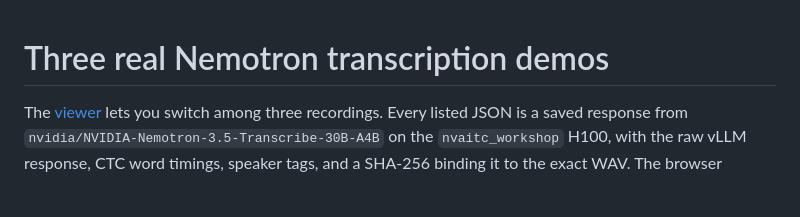
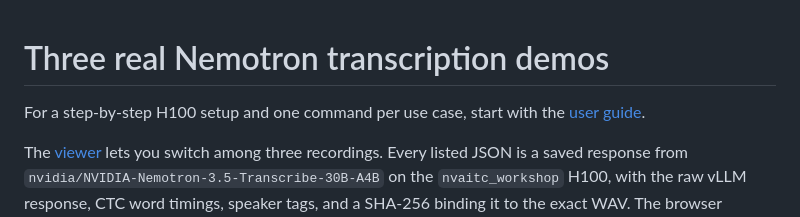
Before and after one commit to darren236/nemotron-transcribe-h100-demos, a Markdown page: demos/README.md, the part around the change. Rendered like a GitHub page; blank space fills up the shorter version.

```diff
--- a/demos/README.md
+++ b/demos/README.md
@@ -1,4 +1,6 @@
 # Three real Nemotron transcription demos
+
+For a step-by-step H100 setup and one command per use case, start with the [user guide](../docs/USER_GUIDE.md).
 
 The [viewer](../index.html) lets you switch among three recordings. Every listed JSON is a saved response from `nvidia/NVIDIA-Nemotron-3.5-Transcribe-30B-A4B` on the `nvaitc_workshop` H100, with the raw vLLM response, CTC word timings, speaker tags, and a SHA-256 binding it to the exact WAV. The browser rechecks that hash before enabling playback. The recording switcher replays saved inference; it does not make a new GPU request on each click.
 
```
Also changed, not shown: README.md (+35 -25 lines), docs/REPO_PLAN.md (added, +58 -0 lines), docs/USER_GUIDE.md (added, +171 -0 lines), docs/thumbnails/artemis.png (added), docs/thumbnails/conversation.png (added), docs/thumbnails/jfk.png (added), 2 other files.
